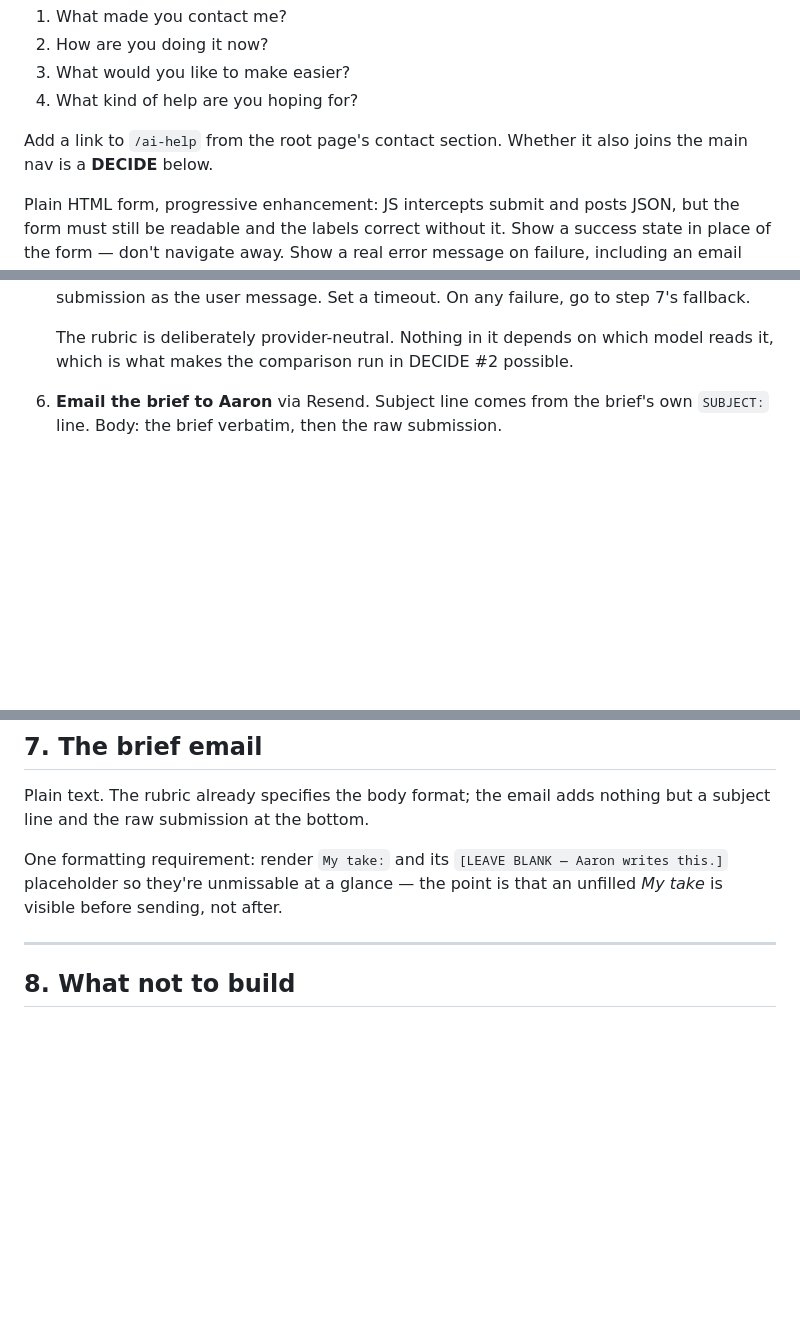
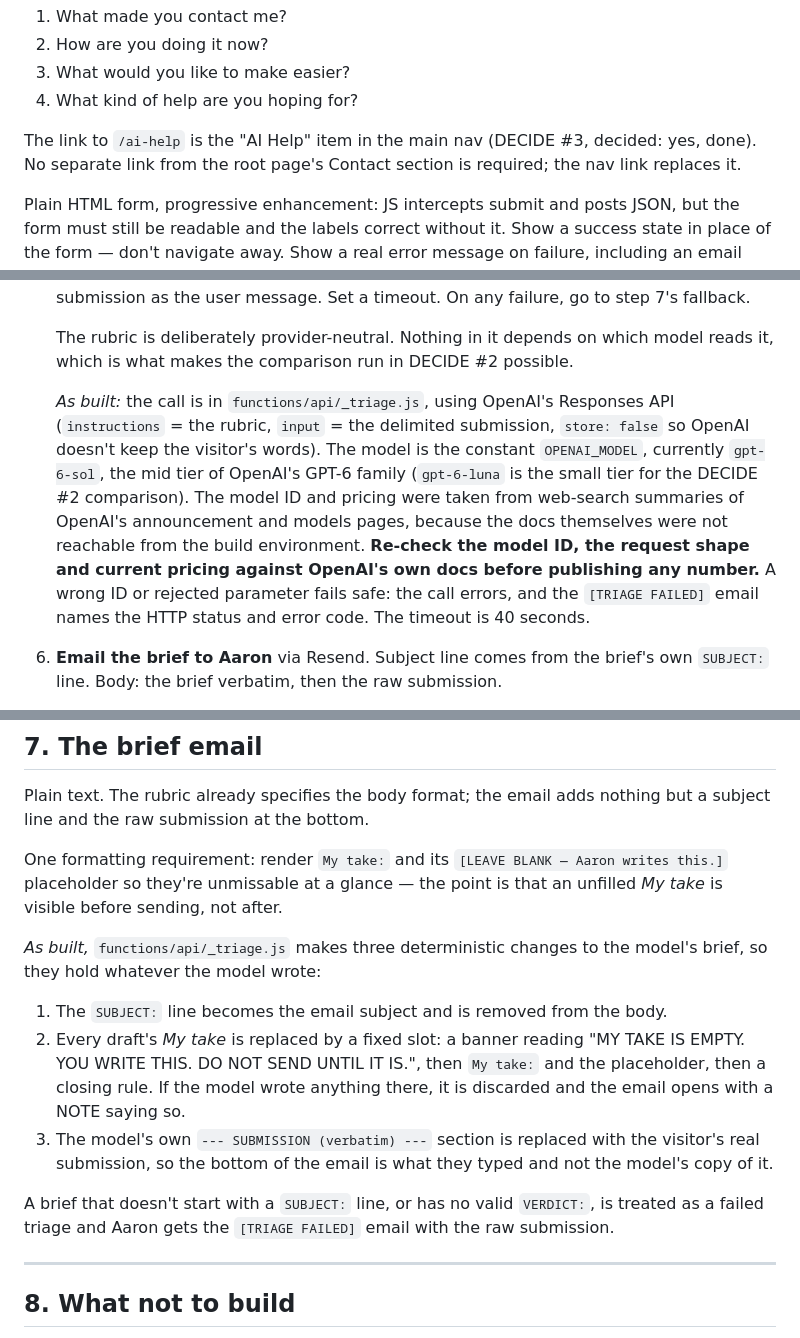
Before and after one commit to Tequestador/-aaron-pitters-website, a Markdown page: docs/build-spec.md, 3 parts joined by grey strips. Rendered like a GitHub page; blank space fills up the shorter version.

Commit message:
Docs: describe the triage step; drop the Contact-section link requirement
The nav link replaces the separate link from the root page's Contact section
that build-spec §4 asked for, so §4 (and the launch checklist) no longer
require it. Records how §5 step 5 and §7 were implemented, including the model
constant and that the model ID and pricing came from search summaries rather
than OpenAI's own pages, so they must be re-checked before publishing.

Co-Authored-By: Claude Sonnet 5.5 <noreply@anthropic.com>
Claude-Session: https://claude.ai/code/session_011M6xQeMPwV6DLDWstZ9aff

```diff
--- a/docs/build-spec.md
+++ b/docs/build-spec.md
@@ -156,8 +156,9 @@ The four questions, labelled in full:
 3. What would you like to make easier?
 4. What kind of help are you hoping for?
 
-Add a link to `/ai-help` from the root page's contact section. Whether it also joins the
-main nav is a **DECIDE** below.
+The link to `/ai-help` is the "AI Help" item in the main nav (DECIDE #3, decided: yes,
+done). No separate link from the root page's Contact section is required; the nav link
+replaces it.
 
 Plain HTML form, progressive enhancement: JS intercepts submit and posts JSON, but the
 form must still be readable and the labels correct without it. Show a success state in
@@ -192,6 +193,17 @@ Steps, in order:
 
    The rubric is deliberately provider-neutral. Nothing in it depends on which model reads
    it, which is what makes the comparison run in DECIDE #2 possible.
+
+   *As built:* the call is in `functions/api/_triage.js`, using OpenAI's Responses API
+   (`instructions` = the rubric, `input` = the delimited submission, `store: false` so
+   OpenAI doesn't keep the visitor's words). The model is the constant `OPENAI_MODEL`,
+   currently `gpt-6-sol`, the mid tier of OpenAI's GPT-6 family (`gpt-6-luna` is the small
+   tier for the DECIDE #2 comparison). The model ID and pricing were taken from web-search
+   summaries of OpenAI's announcement and models pages, because the docs themselves were
+   not reachable from the build environment. **Re-check the model ID, the request shape and
+   current pricing against OpenAI's own docs before publishing any number.** A wrong ID or
+   rejected parameter fails safe: the call errors, and the `[TRIAGE FAILED]` email names
+   the HTTP status and error code. The timeout is 40 seconds.
 6. **Email the brief to Aaron** via Resend. Subject line comes from the brief's own
    `SUBJECT:` line. Body: the brief verbatim, then the raw submission.
 7. **Fallback — this is the important one.** If the API call fails, times out, or returns
@@ -237,6 +249,21 @@ subject line and the raw submission at the bottom.
 One formatting requirement: render `My take:` and its `[LEAVE BLANK — Aaron writes this.]`
 placeholder so they're unmissable at a glance — the point is that an unfilled *My take* is
 visible before sending, not after.
+
+*As built,* `functions/api/_triage.js` makes three deterministic changes to the model's
+brief, so they hold whatever the model wrote:
+
+1. The `SUBJECT:` line becomes the email subject and is removed from the body.
+2. Every draft's *My take* is replaced by a fixed slot: a banner reading "MY TAKE IS EMPTY.
+   YOU WRITE THIS. DO NOT SEND UNTIL IT IS.", then `My take:` and the placeholder, then a
+   closing rule. If the model wrote anything there, it is discarded and the email opens
+   with a NOTE saying so.
+3. The model's own `--- SUBMISSION (verbatim) ---` section is replaced with the visitor's
+   real submission, so the bottom of the email is what they typed and not the model's copy
+   of it.
+
+A brief that doesn't start with a `SUBJECT:` line, or has no valid `VERDICT:`, is treated
+as a failed triage and Aaron gets the `[TRIAGE FAILED]` email with the raw submission.
 
 ---
 
```
Also changed, not shown: CLAUDE.md (+6 -3 lines), docs/launch-checklist.md (+3 -4 lines).
